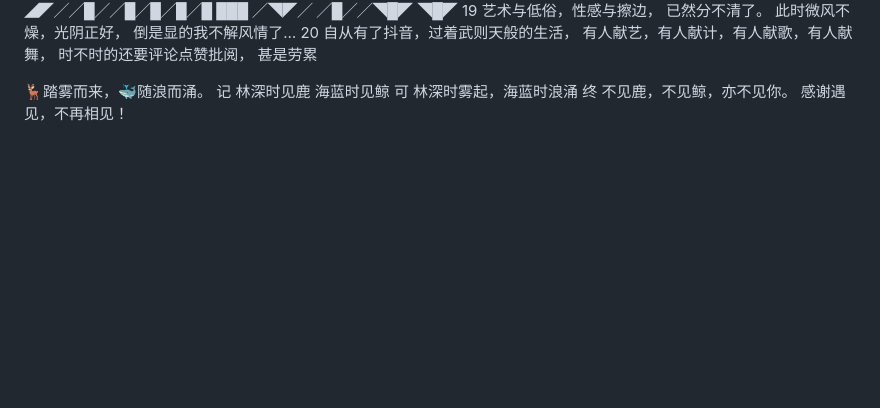
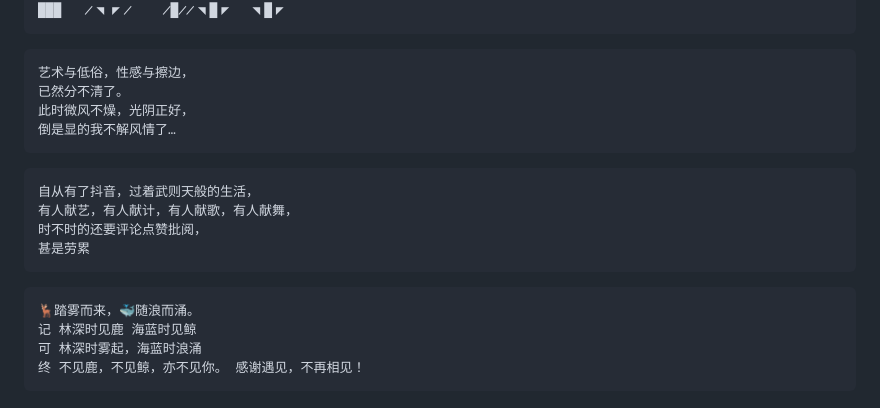
Before and after one commit to YyanXxi2018/CrossFire-Lottery-Simulator, a Markdown page: cf麦克风快捷短语.md, the part around the change printed below. Drawn GitHub-style; blank space fills up the shorter version.

````diff
--- a/cf麦克风快捷短语.md
+++ b/cf麦克风快捷短语.md
@@ -86,15 +117,25 @@
 ╱█╱ █  ◥◤  █╱◥█◤╱█╱█╱█╱█
 ╱█╱ ◥◣    ◢◤╱╱█╱╱█╱█╱█╱█
 ███   ╱◥◤╱    ╱█╱╱◥█◤  ◥█◤
-19
+```
+
+```
 艺术与低俗，性感与擦边，
 已然分不清了。
 此时微风不燥，光阴正好，
 倒是显的我不解风情了…
-20
+```
+
+```
 自从有了抖音，过着武则天般的生活，
 有人献艺，有人献计，有人献歌，有人献舞，
 时不时的还要评论点赞批阅，
 甚是劳累
+```
 
-🦌踏雾而来，🐳随浪而涌。 记 林深时见鹿 海蓝时见鲸 可 林深时雾起，海蓝时浪涌 终 不见鹿，不见鲸，亦不见你。 感谢遇见，不再相见！
+```
+🦌踏雾而来，🐳随浪而涌。
+记 林深时见鹿 海蓝时见鲸
+可 林深时雾起，海蓝时浪涌
+终 不见鹿，不见鲸，亦不见你。 感谢遇见，不再相见！
+```
````
Also changed, not shown: other parts of cf麦克风快捷短语.md (+49 -18 lines).
